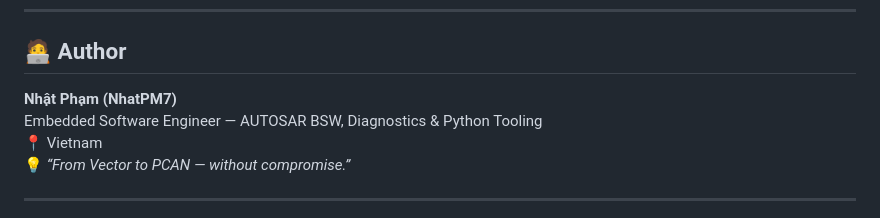
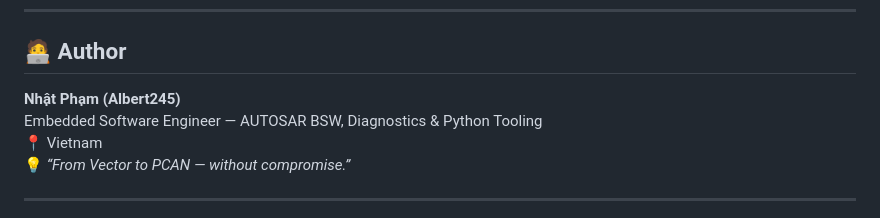
Before and after one commit to Albert245/CanX, a Markdown page: README.md, the part around the change. Rendered like a GitHub page.

```diff
--- a/README.md
+++ b/README.md
@@ -130,7 +130,7 @@ CanX automatically adapts timing and frame handling for each hardware type, ensu
 
 ## 🧑‍💻 Author
 
-**Nhật Phạm (NhatPM7)**
+**Nhật Phạm (Albert245)**
 Embedded Software Engineer — AUTOSAR BSW, Diagnostics & Python Tooling
 📍 Vietnam
 💡 *“From Vector to PCAN — without compromise.”*
```
